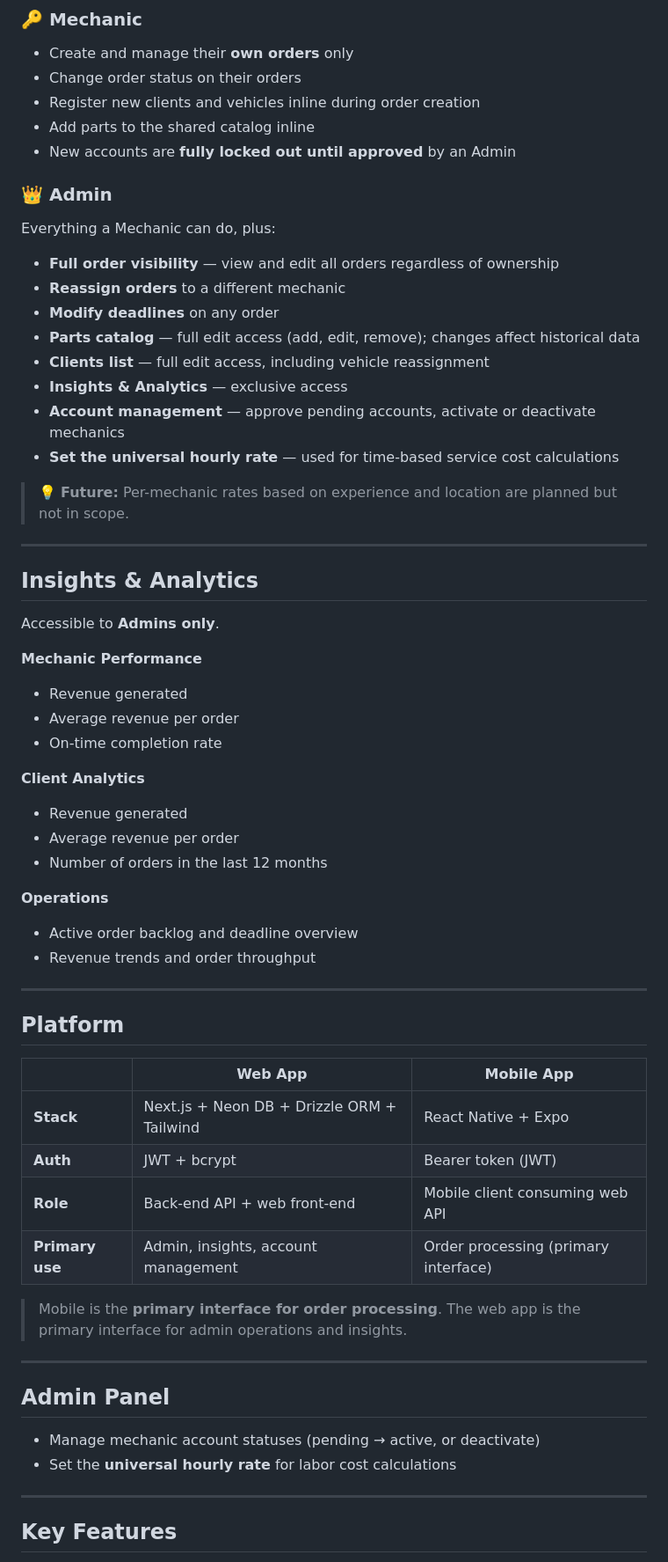
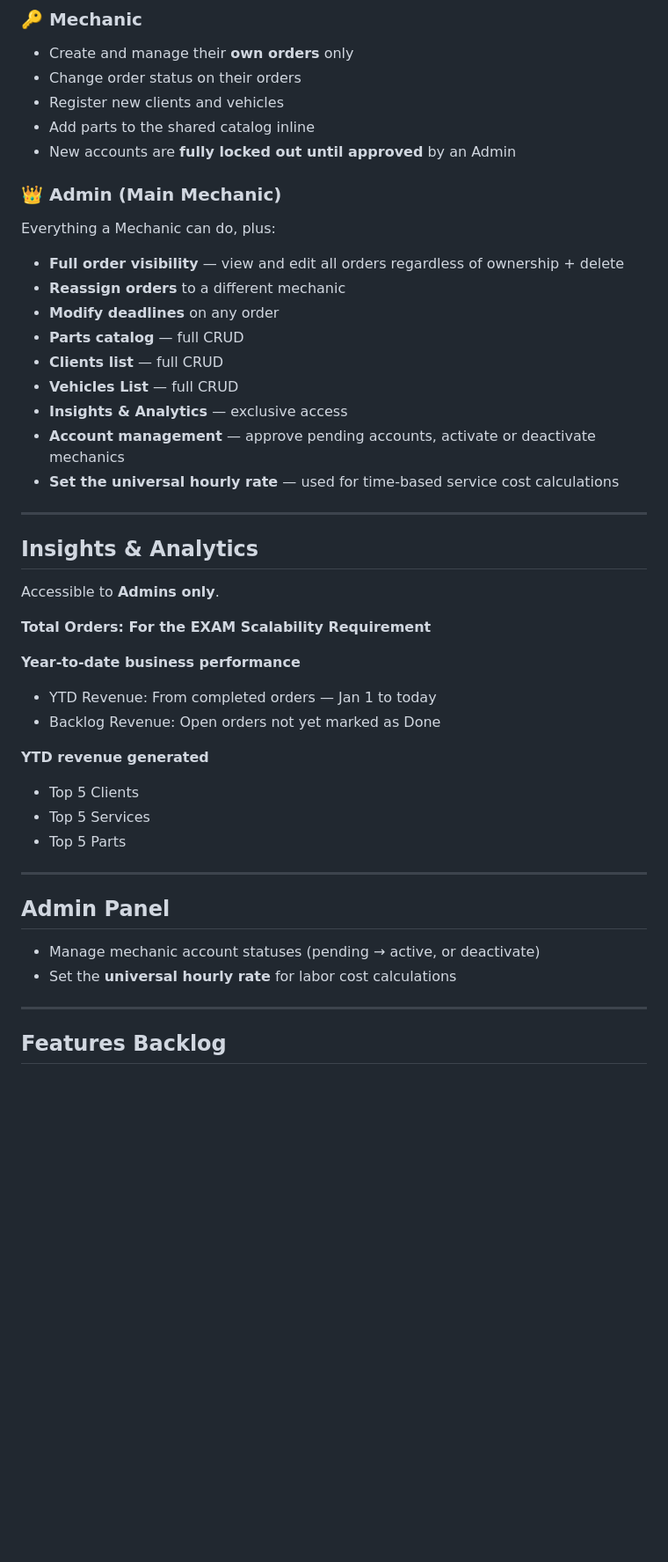
Before and after one commit to mario2s/autoops2, a Markdown page: README.md, the part around one of its changes. Shown at 88% size. Rendered like a GitHub page; blank space fills up the shorter version.

```diff
--- a/README.md
+++ b/README.md
@@ -129,22 +62,22 @@ autoops2/                          npm workspace root
 ### 🔑 Mechanic
 - Create and manage their **own orders** only
 - Change order status on their orders
-- Register new clients and vehicles inline during order creation
+- Register new clients and vehicles
 - Add parts to the shared catalog inline
 - New accounts are **fully locked out until approved** by an Admin
 
-### 👑 Admin
+### 👑 Admin (Main Mechanic)
 Everything a Mechanic can do, plus:
-- **Full order visibility** — view and edit all orders regardless of ownership
+- **Full order visibility** — view and edit all orders regardless of ownership + delete
 - **Reassign orders** to a different mechanic
 - **Modify deadlines** on any order
-- **Parts catalog** — full edit access (add, edit, remove); changes affect historical data
-- **Clients list** — full edit access, including vehicle reassignment
+- **Parts catalog** — full CRUD
+- **Clients list** — full CRUD
+- **Vehicles List** — full CRUD
 - **Insights & Analytics** — exclusive access
 - **Account management** — approve pending accounts, activate or deactivate mechanics
 - **Set the universal hourly rate** — used for time-based service cost calculations
 
-> 💡 **Future:** Per-mechanic rates based on experience and location are planned but not in scope.
 
 ---
 
@@ -152,32 +85,16 @@ Everything a Mechanic can do, plus:
 
 Accessible to **Admins only**.
 
-**Mechanic Performance**
-- Revenue generated
-- Average revenue per order
-- On-time completion rate
+<span style="color: hotpink">**Total Orders: For the EXAM Scalability Requirement**</span>
 
-**Client Analytics**
-- Revenue generated
-- Average revenue per order
-- Number of orders in the last 12 months
+**Year-to-date business performance**
+- YTD Revenue: From completed orders — Jan 1 to today
+- Backlog Revenue: Open orders not yet marked as Done
 
-**Operations**
-- Active order backlog and deadline overview
-- Revenue trends and order throughput
-
----
-
-## Platform
-
-| | Web App | Mobile App |
-|---|---|---|
-| **Stack** | Next.js + Neon DB + Drizzle ORM + Tailwind | React Native + Expo |
-| **Auth** | JWT + bcrypt | Bearer token (JWT) |
-| **Role** | Back-end API + web front-end | Mobile client consuming web API |
-| **Primary use** | Admin, insights, account management | Order processing (primary interface) |
-
-> Mobile is the **primary interface for order processing**. The web app is the primary interface for admin operations and insights.
+**YTD revenue generated**
+- Top 5 Clients
+- Top 5 Services
+- Top 5 Parts
 
 ---
 
@@ -188,5 +105,5 @@ Accessible to **Admins only**.
 
 ---
 
-## Key Features
+## Features Backlog
 
```
Also changed, not shown: other parts of README.md (+93 -96 lines).
